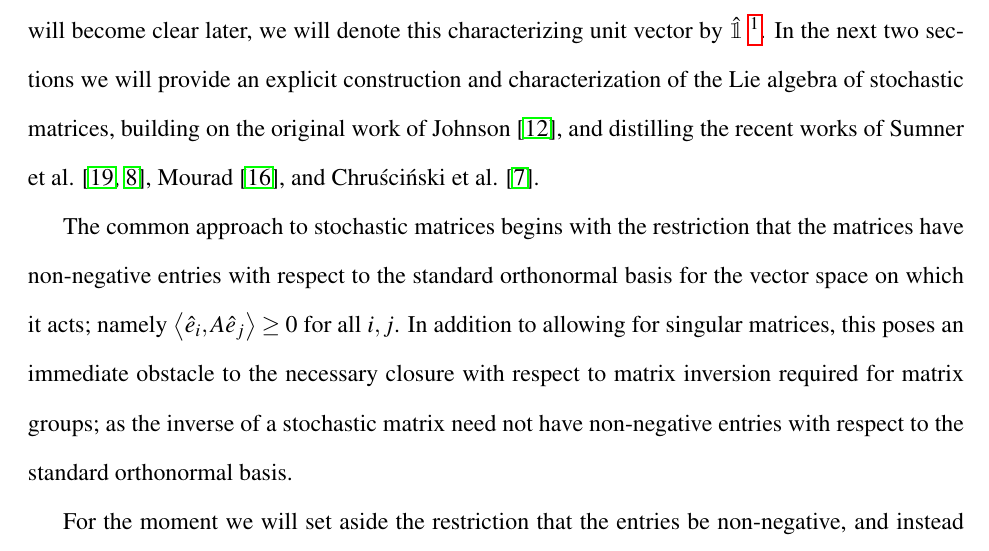
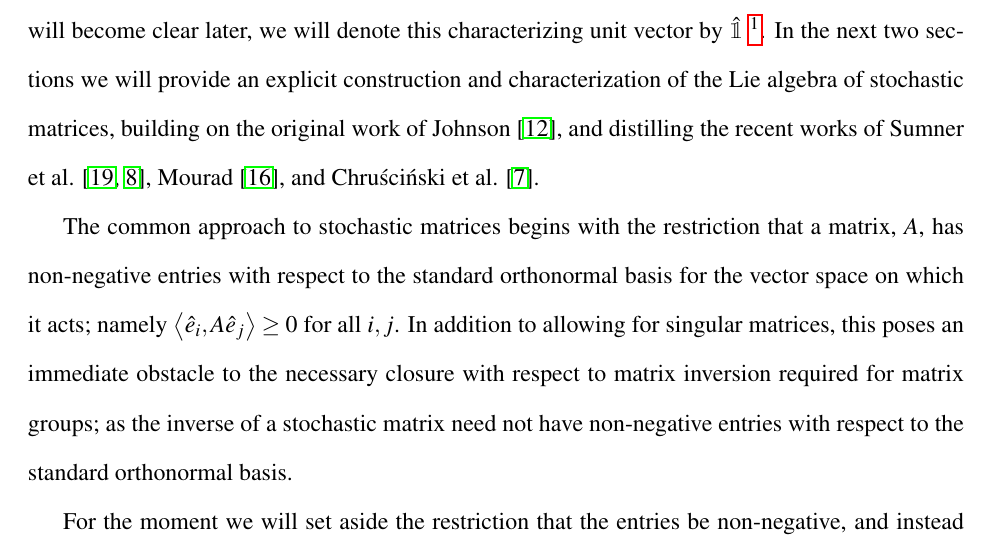
Before and after one commit to aaronsheldon/markov-lie-frechet, a LaTeX thesis (project-main.tex, which reads project-chapter-2.tex): part of page 15 of 79, cut so that both start at the same text. The pictures show the PDF file project-main.pdf that the author committed with the source.

Commit message:
jingjing wu: introduce symbol for arbitrary matrix

```diff
--- a/project-chapter-2.tex
+++ b/project-chapter-2.tex
@@ -13,8 +13,8 @@ matrices, building on the original work of Johnson \cite{johnson_markov-type_198
 distilling the recent works of Sumner et al. \cite{sumner_lie_2012,fernandez-sanchez_lie_2012},
 Mourad \cite{mourad_lie-theoretic_2004}, and Chruściński et al. \cite{chruscinski_pseudo-stochastic_2015}.
 
-The common approach to stochastic matrices begins with the restriction that the matrices
-have non-negative entries with respect to the standard orthonormal basis for the vector
+The common approach to stochastic matrices begins with the restriction that a matrix, $A$,
+has non-negative entries with respect to the standard orthonormal basis for the vector
 space on which it acts; namely $\left\langle\hat{e}_i,A \hat{e}_j\right\rangle \ge 0$ for
 all $i,j$. In addition to allowing for singular matrices, this poses an immediate obstacle
 to the necessary closure with respect to matrix inversion required for matrix groups; as the
```
Also changed, not shown: project-main.pdf.
